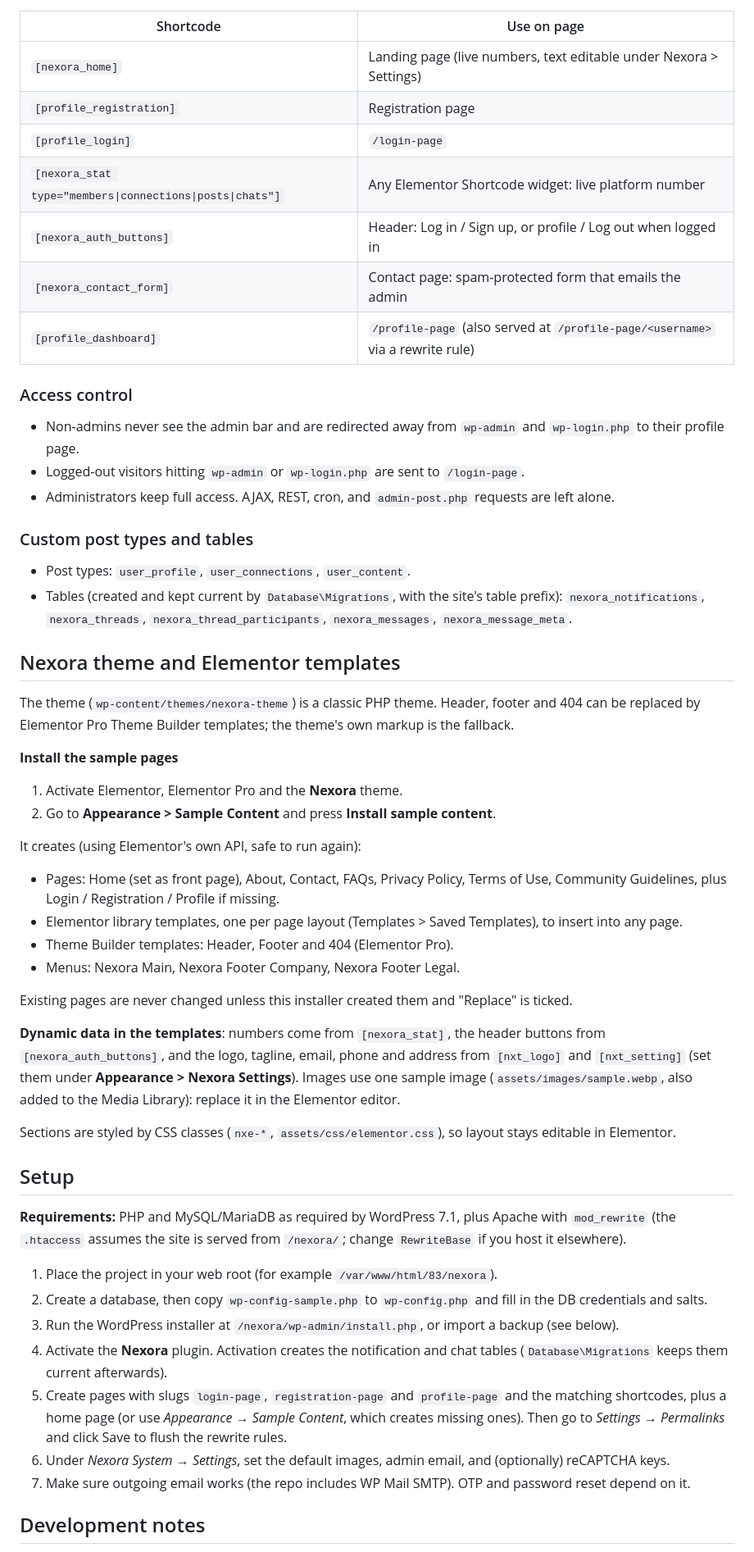
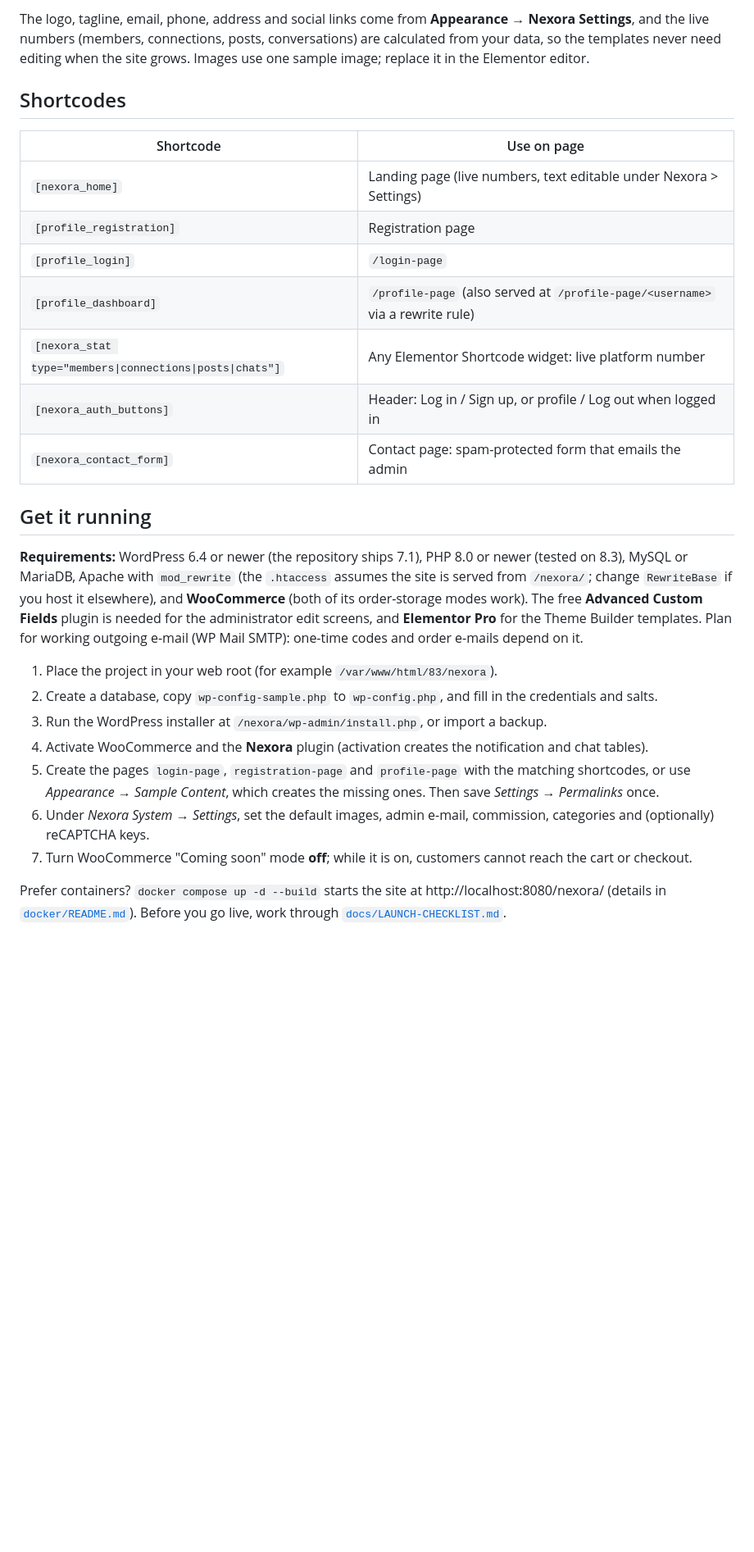
Before and after one commit to singla25/Nexora, a Markdown page: README.md, the part around one of its changes. Shown at 82% size. Drawn GitHub-style; blank space fills up the shorter version.

```diff
--- a/README.md
+++ b/README.md
@@ -53,58 +55,28 @@ nexora/
+The logo, tagline, email, phone, address and social links come from **Appearance → Nexora Settings**, and the live numbers (members, connections, posts, conversations) are calculated from your data, so the templates never need editing when the site grows. Images use one sample image; replace it in the Elementor editor.
+
+## Shortcodes
 
 | Shortcode | Use on page |
 | --- | --- |
 | `[nexora_home]` | Landing page (live numbers, text editable under Nexora > Settings) |
 | `[profile_registration]` | Registration page |
 | `[profile_login]` | `/login-page` |
+| `[profile_dashboard]` | `/profile-page` (also served at `/profile-page/<username>` via a rewrite rule) |
 | `[nexora_stat type="members\|connections\|posts\|chats"]` | Any Elementor Shortcode widget: live platform number |
 | `[nexora_auth_buttons]` | Header: Log in / Sign up, or profile / Log out when logged in |
 | `[nexora_contact_form]` | Contact page: spam-protected form that emails the admin |
-| `[profile_dashboard]` | `/profile-page` (also served at `/profile-page/<username>` via a rewrite rule) |
 
-### Access control
+## Get it running
 
-- Non-admins never see the admin bar and are redirected away from `wp-admin` and `wp-login.php` to their profile page.
-- Logged-out visitors hitting `wp-admin` or `wp-login.php` are sent to `/login-page`.
-- Administrators keep full access. AJAX, REST, cron, and `admin-post.php` requests are left alone.
-
-### Custom post types and tables
-
-- Post types: `user_profile`, `user_connections`, `user_content`.
-- Tables (created and kept current by `Database\Migrations`, with the site's table prefix): `nexora_notifications`, `nexora_threads`, `nexora_thread_participants`, `nexora_messages`, `nexora_message_meta`.
-
-## Nexora theme and Elementor templates
-
-The theme (`wp-content/themes/nexora-theme`) is a classic PHP theme. Header, footer and 404 can be replaced by Elementor Pro Theme Builder templates; the theme's own markup is the fallback.
-
-**Install the sample pages**
-
-1. Activate Elementor, Elementor Pro and the **Nexora** theme.
-2. Go to **Appearance > Sample Content** and press **Install sample content**.
-
-It creates (using Elementor's own API, safe to run again):
-
-- Pages: Home (set as front page), About, Contact, FAQs, Privacy Policy, Terms of Use, Community Guidelines, plus Login / Registration / Profile if missing.
-- Elementor library templates, one per page layout (Templates > Saved Templates), to insert into any page.
-- Theme Builder templates: Header, Footer and 404 (Elementor Pro).
-- Menus: Nexora Main, Nexora Footer Company, Nexora Footer Legal.
-
-Existing pages are never changed unless this installer created them and "Replace" is ticked.
-
-**Dynamic data in the templates**: numbers come from `[nexora_stat]`, the header buttons from `[nexora_auth_buttons]`, and the logo, tagline, email, phone and address from `[nxt_logo]` and `[nxt_setting]` (set them under **Appearance > Nexora Settings**). Images use one sample image (`assets/images/sample.webp`, also added to the Media Library): replace it in the Elementor editor.
-
-Sections are styled by CSS classes (`nxe-*`, `assets/css/elementor.css`), so layout stays editable in Elementor.
-
-## Setup
-
-**Requirements:** PHP and MySQL/MariaDB as required by WordPress 7.1, plus Apache with `mod_rewrite` (the `.htaccess` assumes the site is served from `/nexora/`; change `RewriteBase` if you host it elsewhere).
+**Requirements:** WordPress 6.4 or newer (the repository ships 7.1), PHP 8.0 or newer (tested on 8.3), MySQL or MariaDB, Apache with `mod_rewrite` (the `.htaccess` assumes the site is served from `/nexora/`; change `RewriteBase` if you host it elsewhere), and **WooCommerce** (both of its order-storage modes work). The free **Advanced Custom Fields** plugin is needed for the administrator edit screens, and **Elementor Pro** for the Theme Builder templates. Plan for working outgoing e-mail (WP Mail SMTP): one-time codes and order e-mails depend on it.
 
 1. Place the project in your web root (for example `/var/www/html/83/nexora`).
-2. Create a database, then copy `wp-config-sample.php` to `wp-config.php` and fill in the DB credentials and salts.
-3. Run the WordPress installer at `/nexora/wp-admin/install.php`, or import a backup (see below).
-4. Activate the **Nexora** plugin. Activation creates the notification and chat tables (`Database\Migrations` keeps them current afterwards).
-5. Create pages with slugs `login-page`, `registration-page` and `profile-page` and the matching shortcodes, plus a home page (or use *Appearance → Sample Content*, which creates missing ones). Then go to *Settings → Permalinks* and click Save to flush the rewrite rules.
-6. Under *Nexora System → Settings*, set the default images, admin email, and (optionally) reCAPTCHA keys.
-7. Make sure outgoing email works (the repo includes WP Mail SMTP). OTP and password reset depend on it.
+2. Create a database, copy `wp-config-sample.php` to `wp-config.php`, and fill in the credentials and salts.
+3. Run the WordPress installer at `/nexora/wp-admin/install.php`, or import a backup.
+4. Activate WooCommerce and the **Nexora** plugin (activation creates the notification and chat tables).
+5. Create the pages `login-page`, `registration-page` and `profile-page` with the matching shortcodes, or use *Appearance → Sample Content*, which creates the missing ones. Then save *Settings → Permalinks* once.
+6. Under *Nexora System → Settings*, set the default images, admin e-mail, commission, categories and (optionally) reCAPTCHA keys.
+7. Turn WooCommerce "Coming soon" mode **off**; while it is on, customers cannot reach the cart or checkout.
 
-## Development notes
+Prefer containers? `docker compose up -d --build` starts the site at http://localhost:8080/nexora/ (details in [`docker/README.md`](docker/README.md)). Before you go live, work through [`docs/LAUNCH-CHECKLIST.md`](docs/LAUNCH-CHECKLIST.md).
 
```
Also changed, not shown: other parts of README.md (+59 -51 lines), CLAUDE.md (+1 -0 lines).
